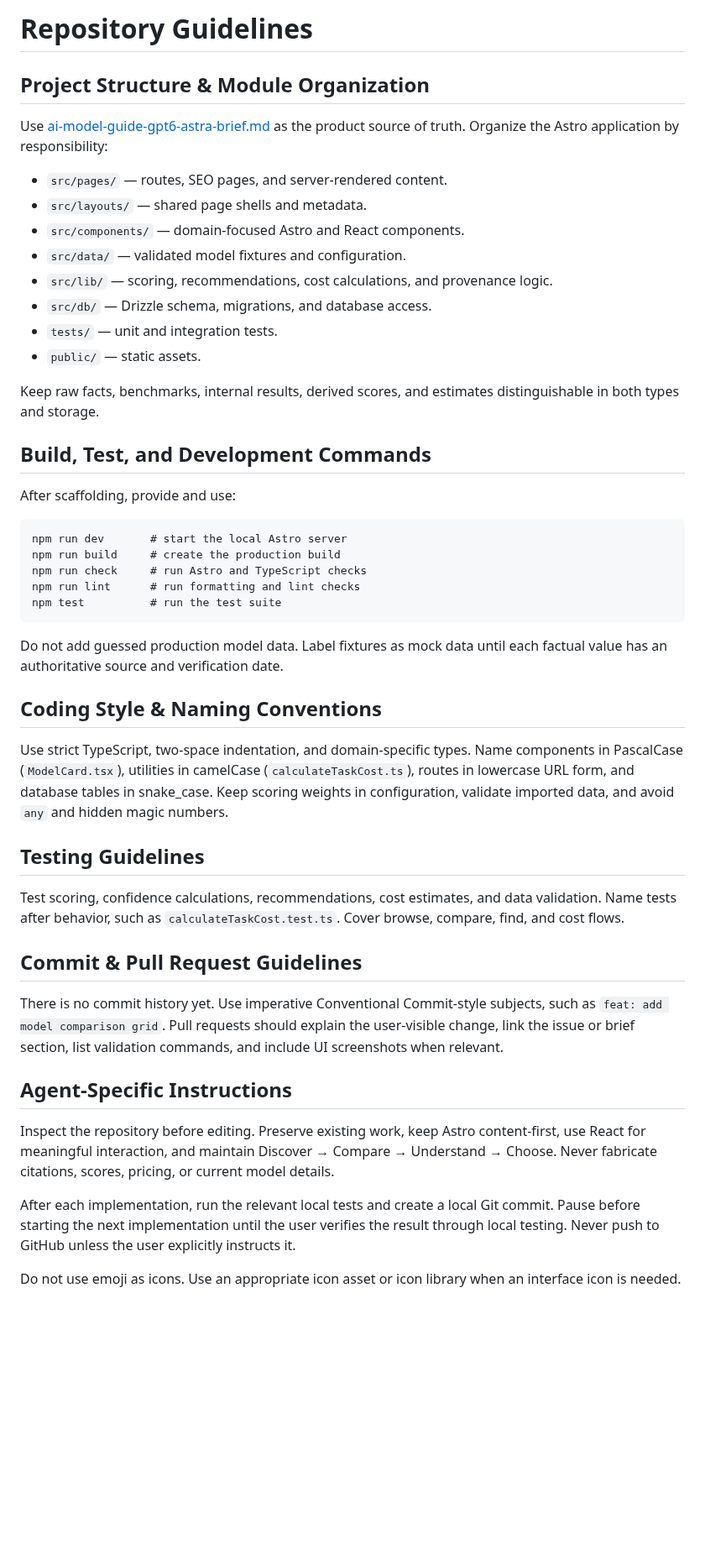
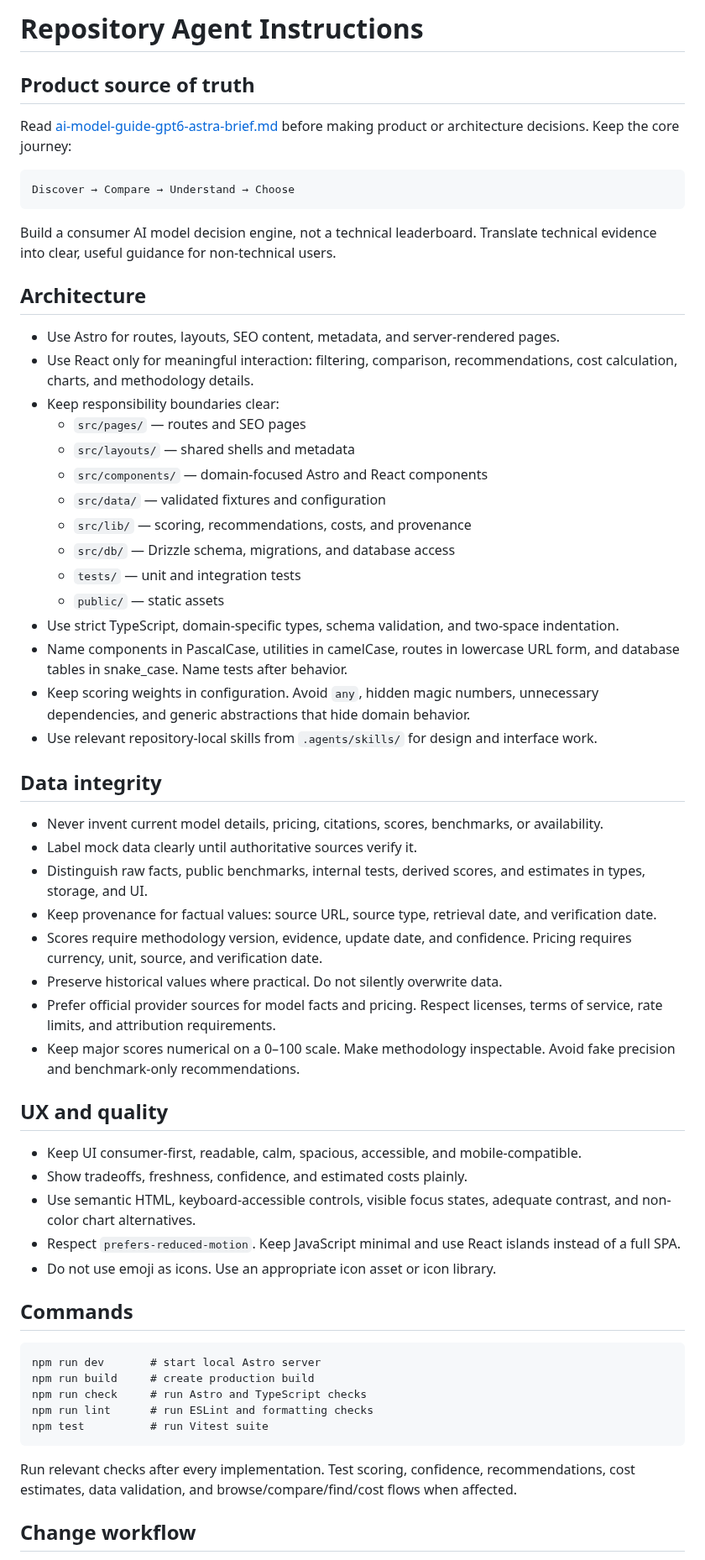
Before and after one commit to D-Flint/ai-model-web, a Markdown page: AGENTS.md, the part around one of its changes. Shown at 84% size. Rendered like a GitHub page; blank space fills up the shorter version.

Commit message:
docs: refine agent instructions

````diff
--- a/AGENTS.md
+++ b/AGENTS.md
@@ -1,51 +1,63 @@
-# Repository Guidelines
+# Repository Agent Instructions
 
-## Project Structure & Module Organization
+## Product source of truth
 
-Use [ai-model-guide-gpt6-astra-brief.md](ai-model-guide-gpt6-astra-brief.md) as the product source of truth. Organize the Astro application by responsibility:
-
-- `src/pages/` — routes, SEO pages, and server-rendered content.
-- `src/layouts/` — shared page shells and metadata.
-- `src/components/` — domain-focused Astro and React components.
-- `src/data/` — validated model fixtures and configuration.
-- `src/lib/` — scoring, recommendations, cost calculations, and provenance logic.
-- `src/db/` — Drizzle schema, migrations, and database access.
-- `tests/` — unit and integration tests.
-- `public/` — static assets.
-
-Keep raw facts, benchmarks, internal results, derived scores, and estimates distinguishable in both types and storage.
-
-## Build, Test, and Development Commands
-
-After scaffolding, provide and use:
+Read [ai-model-guide-gpt6-astra-brief.md](ai-model-guide-gpt6-astra-brief.md) before making product or architecture decisions. Keep the core journey:
 
 ```text
-npm run dev       # start the local Astro server
-npm run build     # create the production build
-npm run check     # run Astro and TypeScript checks
-npm run lint      # run formatting and lint checks
-npm test          # run the test suite
+Discover → Compare → Understand → Choose
 ```
 
-Do not add guessed production model data. Label fixtures as mock data until each factual value has an authoritative source and verification date.
+Build a consumer AI model decision engine, not a technical leaderboard. Translate technical evidence into clear, useful guidance for non-technical users.
 
-## Coding Style & Naming Conventions
+## Architecture
 
-Use strict TypeScript, two-space indentation, and domain-specific types. Name components in PascalCase (`ModelCard.tsx`), utilities in camelCase (`calculateTaskCost.ts`), routes in lowercase URL form, and database tables in snake_case. Keep scoring weights in configuration, validate imported data, and avoid `any` and hidden magic numbers.
+- Use Astro for routes, layouts, SEO content, metadata, and server-rendered pages.
+- Use React only for meaningful interaction: filtering, comparison, recommendations, cost calculation, charts, and methodology details.
+- Keep responsibility boundaries clear:
+  - `src/pages/` — routes and SEO pages
+  - `src/layouts/` — shared shells and metadata
+  - `src/components/` — domain-focused Astro and React components
+  - `src/data/` — validated fixtures and configuration
+  - `src/lib/` — scoring, recommendations, costs, and provenance
+  - `src/db/` — Drizzle schema, migrations, and database access
+  - `tests/` — unit and integration tests
+  - `public/` — static assets
+- Use strict TypeScript, domain-specific types, schema validation, and two-space indentation.
+- Name components in PascalCase, utilities in camelCase, routes in lowercase URL form, and database tables in snake_case. Name tests after behavior.
+- Keep scoring weights in configuration. Avoid `any`, hidden magic numbers, unnecessary dependencies, and generic abstractions that hide domain behavior.
+- Use relevant repository-local skills from `.agents/skills/` for design and interface work.
 
-## Testing Guidelines
+## Data integrity
 
-Test scoring, confidence calculations, recommendations, cost estimates, and data validation. Name tests after behavior, such as `calculateTaskCost.test.ts`. Cover browse, compare, find, and cost flows.
+- Never invent current model details, pricing, citations, scores, benchmarks, or availability.
+- Label mock data clearly until authoritative sources verify it.
+- Distinguish raw facts, public benchmarks, internal tests, derived scores, and estimates in types, storage, and UI.
+- Keep provenance for factual values: source URL, source type, retrieval date, and verification date.
+- Scores require methodology version, evidence, update date, and confidence. Pricing requires currency, unit, source, and verification date.
+- Preserve historical values where practical. Do not silently overwrite data.
+- Prefer official provider sources for model facts and pricing. Respect licenses, terms of service, rate limits, and attribution requirements.
+- Keep major scores numerical on a 0–100 scale. Make methodology inspectable. Avoid fake precision and benchmark-only recommendations.
 
-## Commit & Pull Request Guidelines
+## UX and quality
 
-There is no commit history yet. Use imperative Conventional Commit-style subjects, such as `feat: add model comparison grid`. Pull requests should explain the user-visible change, link the issue or brief section, list validation commands, and include UI screenshots when relevant.
+- Keep UI consumer-first, readable, calm, spacious, accessible, and mobile-compatible.
+- Show tradeoffs, freshness, confidence, and estimated costs plainly.
+- Use semantic HTML, keyboard-accessible controls, visible focus states, adequate contrast, and non-color chart alternatives.
+- Respect `prefers-reduced-motion`. Keep JavaScript minimal and use React islands instead of a full SPA.
+- Do not use emoji as icons. Use an appropriate icon asset or icon library.
 
-## Agent-Specific Instructions
+## Commands
 
-Inspect the repository before editing. Preserve existing work, keep Astro content-first, use React for meaningful interaction, and maintain Discover → Compare → Understand → Choose. Never fabricate citations, scores, pricing, or current model details.
+```text
+npm run dev       # start local Astro server
+npm run build     # create production build
+npm run check     # run Astro and TypeScript checks
+npm run lint      # run ESLint and formatting checks
+npm test          # run Vitest suite
+```
 
-After each implementation, run the relevant local tests and create a local Git commit. Pause before starting the next implementation until the user verifies the result through local testing. Never push to GitHub unless the user explicitly instructs it.
+Run relevant checks after every implementation. Test scoring, confidence, recommendations, cost estimates, data validation, and browse/compare/find/cost flows when affected.
 
-Do not use emoji as icons. Use an appropriate icon asset or icon library when an interface icon is needed.
+## Change workflow
 
````
Also changed, not shown: other parts of AGENTS.md (+9 -4 lines).
